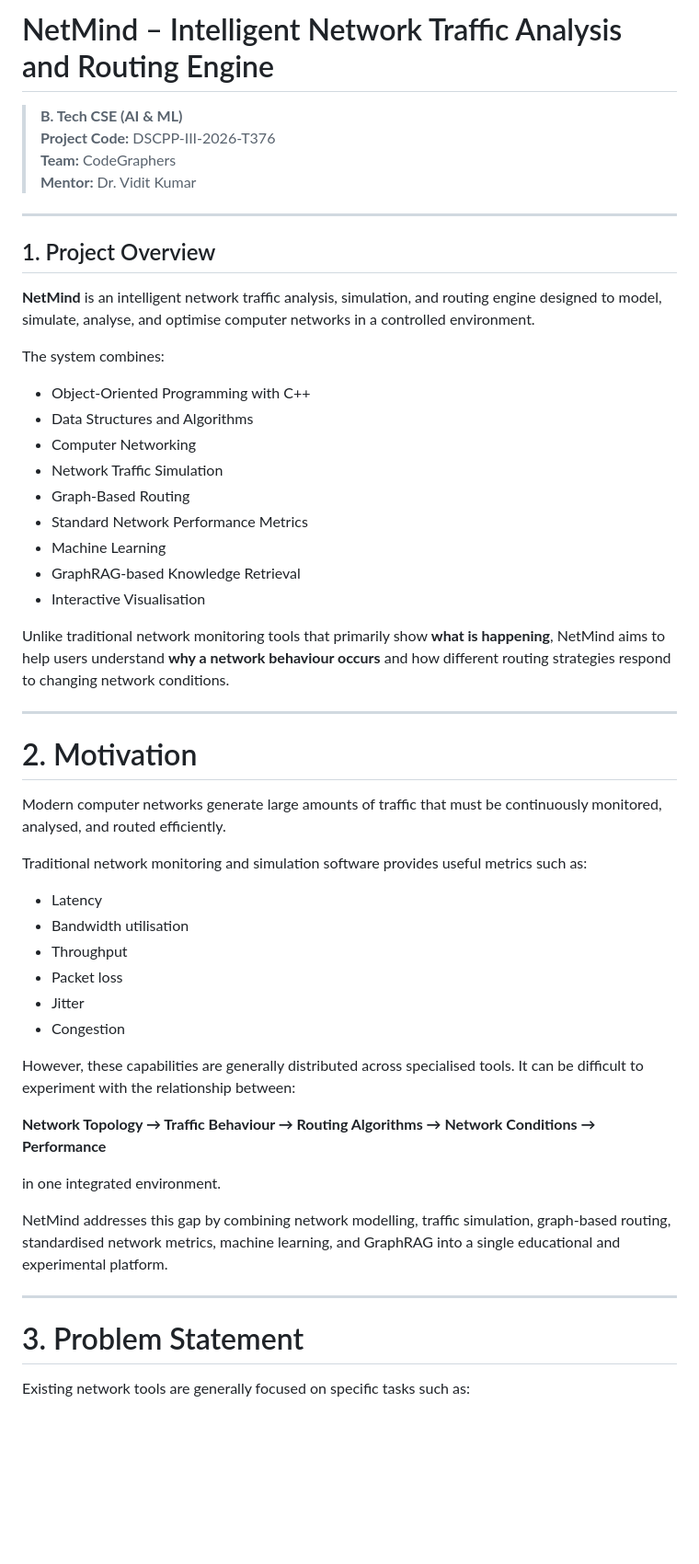
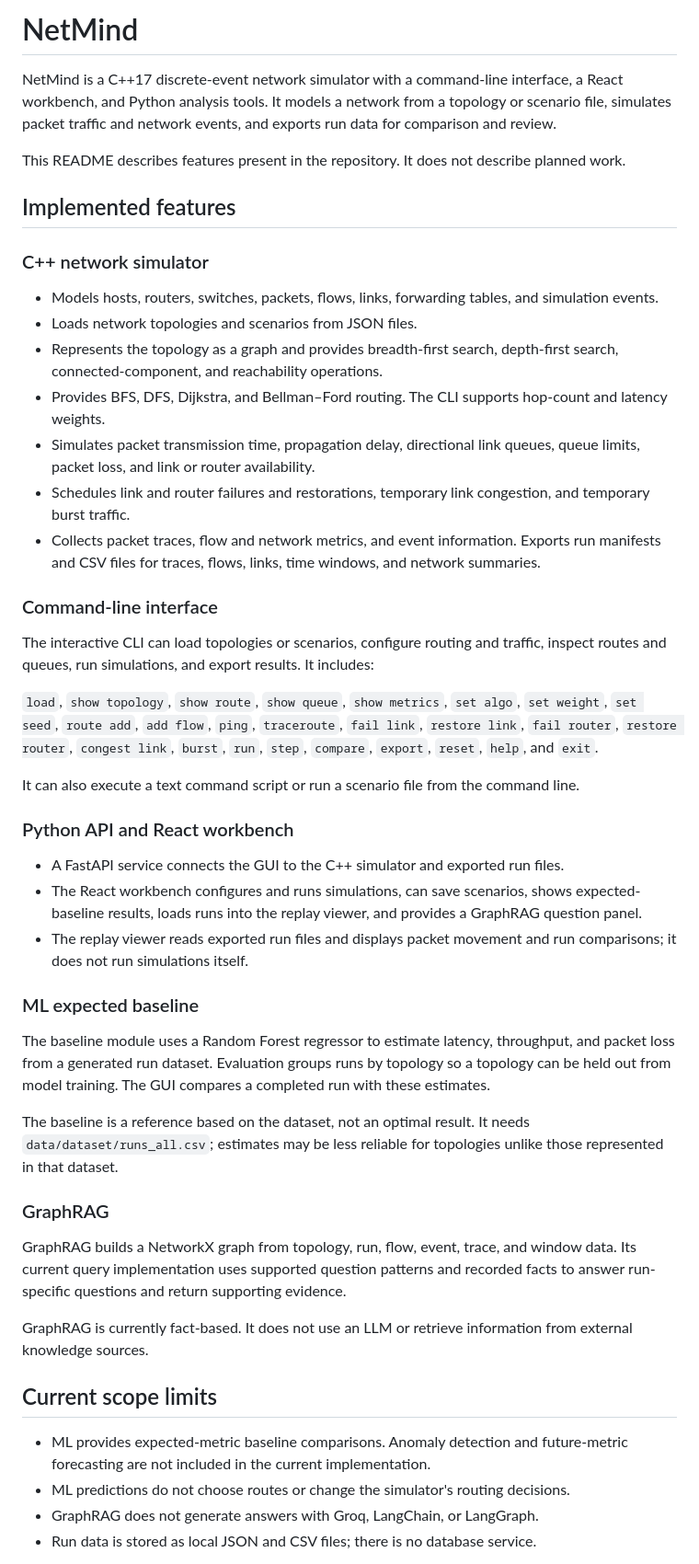
Before and after one commit to shrijitMittra08/NetMind, a Markdown page: README.md, the part around one of its changes. Shown at 92% size. Drawn GitHub-style; blank space fills up the shorter version.

```diff
--- a/README.md
+++ b/README.md
@@ -1,56 +1,51 @@
-# NetMind – Intelligent Network Traffic Analysis and Routing Engine
+# NetMind
 
-> **B. Tech CSE (AI & ML)**
-> **Project Code:** DSCPP-III-2026-T376
-> **Team:** CodeGraphers
-> **Mentor:** Dr. Vidit Kumar
+NetMind is a C++17 discrete-event network simulator with a command-line interface, a React workbench, and Python analysis tools. It models a network from a topology or scenario file, simulates packet traffic and network events, and exports run data for comparison and review.
 
----
+This README describes features present in the repository. It does not describe planned work.
 
-## 1. Project Overview
+## Implemented features
 
-**NetMind** is an intelligent network traffic analysis, simulation, and routing engine designed to model, simulate, analyse, and optimise computer networks in a controlled environment.
+### C++ network simulator
 
-The system combines:
+- Models hosts, routers, switches, packets, flows, links, forwarding tables, and simulation events.
+- Loads network topologies and scenarios from JSON files.
+- Represents the topology as a graph and provides breadth-first search, depth-first search, connected-component, and reachability operations.
+- Provides BFS, DFS, Dijkstra, and Bellman–Ford routing. The CLI supports hop-count and latency weights.
+- Simulates packet transmission time, propagation delay, directional link queues, queue limits, packet loss, and link or router availability.
+- Schedules link and router failures and restorations, temporary link congestion, and temporary burst traffic.
+- Collects packet traces, flow and network metrics, and event information. Exports run manifests and CSV files for traces, flows, links, time windows, and network summaries.
 
-- Object-Oriented Programming with C++
-- Data Structures and Algorithms
-- Computer Networking
-- Network Traffic Simulation
-- Graph-Based Routing
-- Standard Network Performance Metrics
-- Machine Learning
-- GraphRAG-based Knowledge Retrieval
-- Interactive Visualisation
+### Command-line interface
 
-Unlike traditional network monitoring tools that primarily show **what is happening**, NetMind aims to help users understand **why a network behaviour occurs** and how different routing strategies respond to changing network conditions.
+The interactive CLI can load topologies or scenarios, configure routing and traffic, inspect routes and queues, run simulations, and export results. It includes:
 
----
+`load`, `show topology`, `show route`, `show queue`, `show metrics`, `set algo`, `set weight`, `set seed`, `route add`, `add flow`, `ping`, `traceroute`, `fail link`, `restore link`, `fail router`, `restore router`, `congest link`, `burst`, `run`, `step`, `compare`, `export`, `reset`, `help`, and `exit`.
 
-# 2. Motivation
+It can also execute a text command script or run a scenario file from the command line.
 
-Modern computer networks generate large amounts of traffic that must be continuously monitored, analysed, and routed efficiently.
+### Python API and React workbench
 
-Traditional network monitoring and simulation software provides useful metrics such as:
+- A FastAPI service connects the GUI to the C++ simulator and exported run files.
+- The React workbench configures and runs simulations, can save scenarios, shows expected-baseline results, loads runs into the replay viewer, and provides a GraphRAG question panel.
+- The replay viewer reads exported run files and displays packet movement and run comparisons; it does not run simulations itself.
 
-- Latency
-- Bandwidth utilisation
-- Throughput
-- Packet loss
-- Jitter
-- Congestion
+### ML expected baseline
 
-However, these capabilities are generally distributed across specialised tools. It can be difficult to experiment with the relationship between:
+The baseline module uses a Random Forest regressor to estimate latency, throughput, and packet loss from a generated run dataset. Evaluation groups runs by topology so a topology can be held out from model training. The GUI compares a completed run with these estimates.
 
-**Network Topology → Traffic Behaviour → Routing Algorithms → Network Conditions → Performance**
+The baseline is a reference based on the dataset, not an optimal result. It needs `data/dataset/runs_all.csv`; estimates may be less reliable for topologies unlike those represented in that dataset.
 
-in one integrated environment.
+### GraphRAG
 
-NetMind addresses this gap by combining network modelling, traffic simulation, graph-based routing, standardised network metrics, machine learning, and GraphRAG into a single educational and experimental platform.
+GraphRAG builds a NetworkX graph from topology, run, flow, event, trace, and window data. Its current query implementation uses supported question patterns and recorded facts to answer run-specific questions and return supporting evidence.
 
----
+GraphRAG is currently fact-based. It does not use an LLM or retrieve information from external knowledge sources.
 
-# 3. Problem Statement
+## Current scope limits
 
-Existing network tools are generally focused on specific tasks such as:
+- ML provides expected-metric baseline comparisons. Anomaly detection and future-metric forecasting are not included in the current implementation.
+- ML predictions do not choose routes or change the simulator's routing decisions.
+- GraphRAG does not generate answers with Groq, LangChain, or LangGraph.
+- Run data is stored as local JSON and CSV files; there is no database service.
 
```
Also changed, not shown: other parts of README.md (+108 -208 lines).
